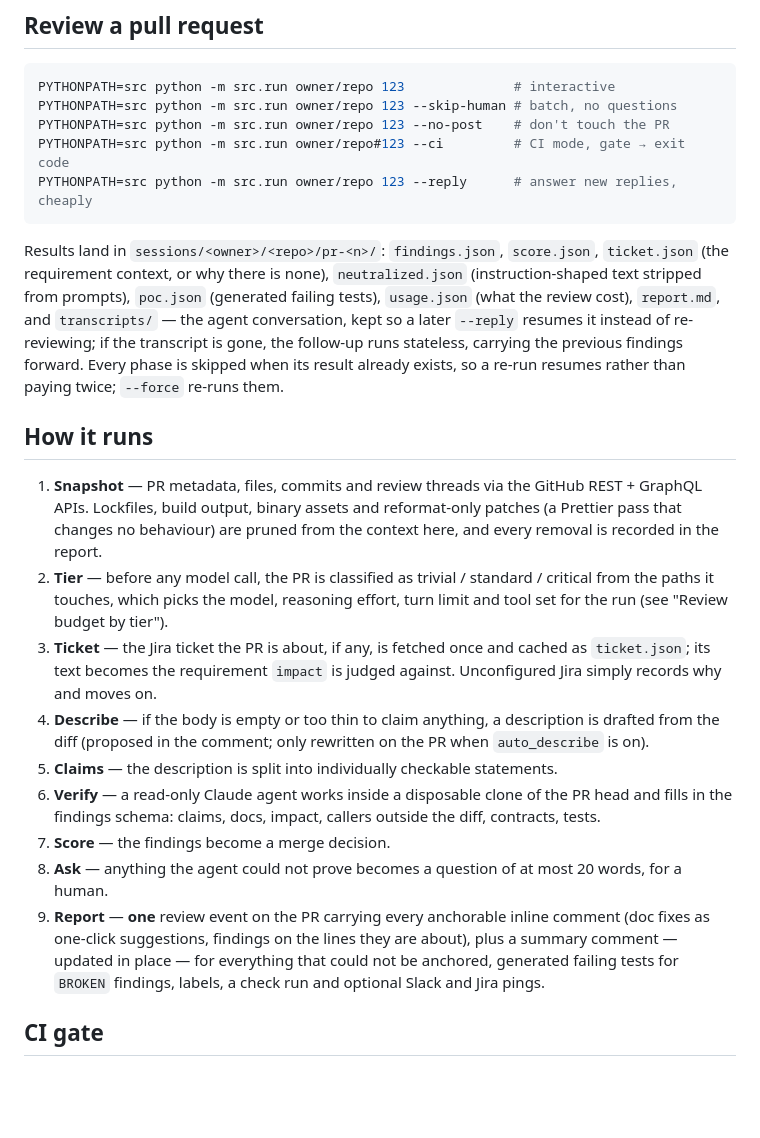
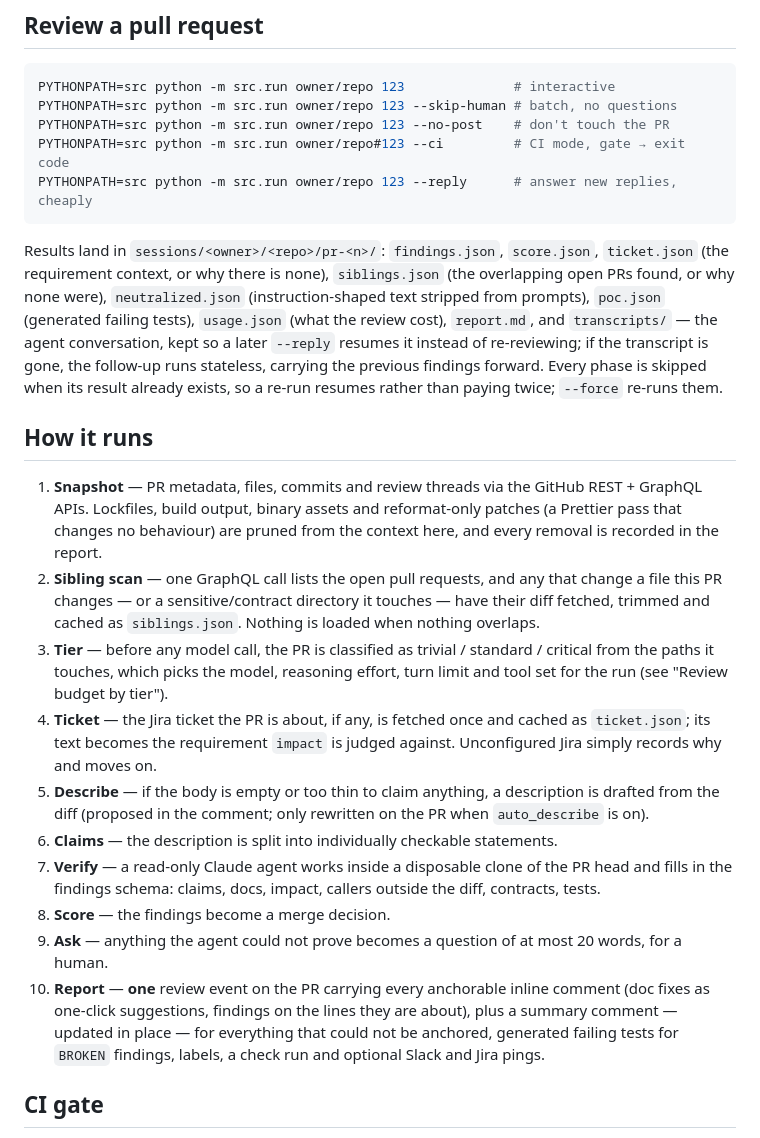
Before and after one commit to nv-minh/pr-sentinel, a Markdown page: README.md, the part around one of its changes. GitHub-like rendering; blank space fills up the shorter version.

````diff
--- a/README.md
+++ b/README.md
@@ -67,7 +68,8 @@ PYTHONPATH=src python -m src.run owner/repo 123 --reply      # answer new replie
 ```
 
 Results land in `sessions/<owner>/<repo>/pr-<n>/`: `findings.json`, `score.json`,
-`ticket.json` (the requirement context, or why there is none), `neutralized.json`
+`ticket.json` (the requirement context, or why there is none), `siblings.json`
+(the overlapping open PRs found, or why none were), `neutralized.json`
 (instruction-shaped text stripped from prompts), `poc.json` (generated failing
 tests), `usage.json` (what the review cost), `report.md`, and `transcripts/` —
 the agent conversation, kept so a later `--reply` resumes it instead of
@@ -81,27 +83,31 @@ exists, so a re-run resumes rather than paying twice; `--force` re-runs them.
    REST + GraphQL APIs. Lockfiles, build output, binary assets and reformat-only
    patches (a Prettier pass that changes no behaviour) are pruned from the
    context here, and every removal is recorded in the report.
-2. **Tier** — before any model call, the PR is classified as trivial / standard /
+2. **Sibling scan** — one GraphQL call lists the open pull requests, and any that
+   change a file this PR changes — or a sensitive/contract directory it touches —
+   have their diff fetched, trimmed and cached as `siblings.json`. Nothing is
+   loaded when nothing overlaps.
+3. **Tier** — before any model call, the PR is classified as trivial / standard /
    critical from the paths it touches, which picks the model, reasoning effort,
    turn limit and tool set for the run (see "Review budget by tier").
-3. **Ticket** — the Jira ticket the PR is about, if any, is fetched once and
+4. **Ticket** — the Jira ticket the PR is about, if any, is fetched once and
    cached as `ticket.json`; its text becomes the requirement `impact` is judged
    against. Unconfigured Jira simply records why and moves on.
-4. **Describe** — if the body is empty or too thin to claim anything, a
+5. **Describe** — if the body is empty or too thin to claim anything, a
    description is drafted from the diff (proposed in the comment; only rewritten
    on the PR when `auto_describe` is on).
-5. **Claims** — the description is split into individually checkable statements.
-6. **Verify** — a read-only Claude agent works inside a disposable clone of the
+6. **Claims** — the description is split into individually checkable statements.
+7. **Verify** — a read-only Claude agent works inside a disposable clone of the
    PR head and fills in the findings schema: claims, docs, impact, callers
    outside the diff, contracts, tests.
-7. **Score** — the findings become a merge decision.
-8. **Ask** — anything the agent could not prove becomes a question of at most 20
+8. **Score** — the findings become a merge decision.
+9. **Ask** — anything the agent could not prove becomes a question of at most 20
    words, for a human.
-9. **Report** — **one** review event on the PR carrying every anchorable inline
-   comment (doc fixes as one-click suggestions, findings on the lines they are
-   about), plus a summary comment — updated in place — for everything that could
-   not be anchored, generated failing tests for `BROKEN` findings, labels, a
-   check run and optional Slack and Jira pings.
+10. **Report** — **one** review event on the PR carrying every anchorable inline
+    comment (doc fixes as one-click suggestions, findings on the lines they are
+    about), plus a summary comment — updated in place — for everything that could
+    not be anchored, generated failing tests for `BROKEN` findings, labels, a
+    check run and optional Slack and Jira pings.
 
 ## CI gate
 
````
Also changed, not shown: other parts of README.md (+37 -0 lines).
